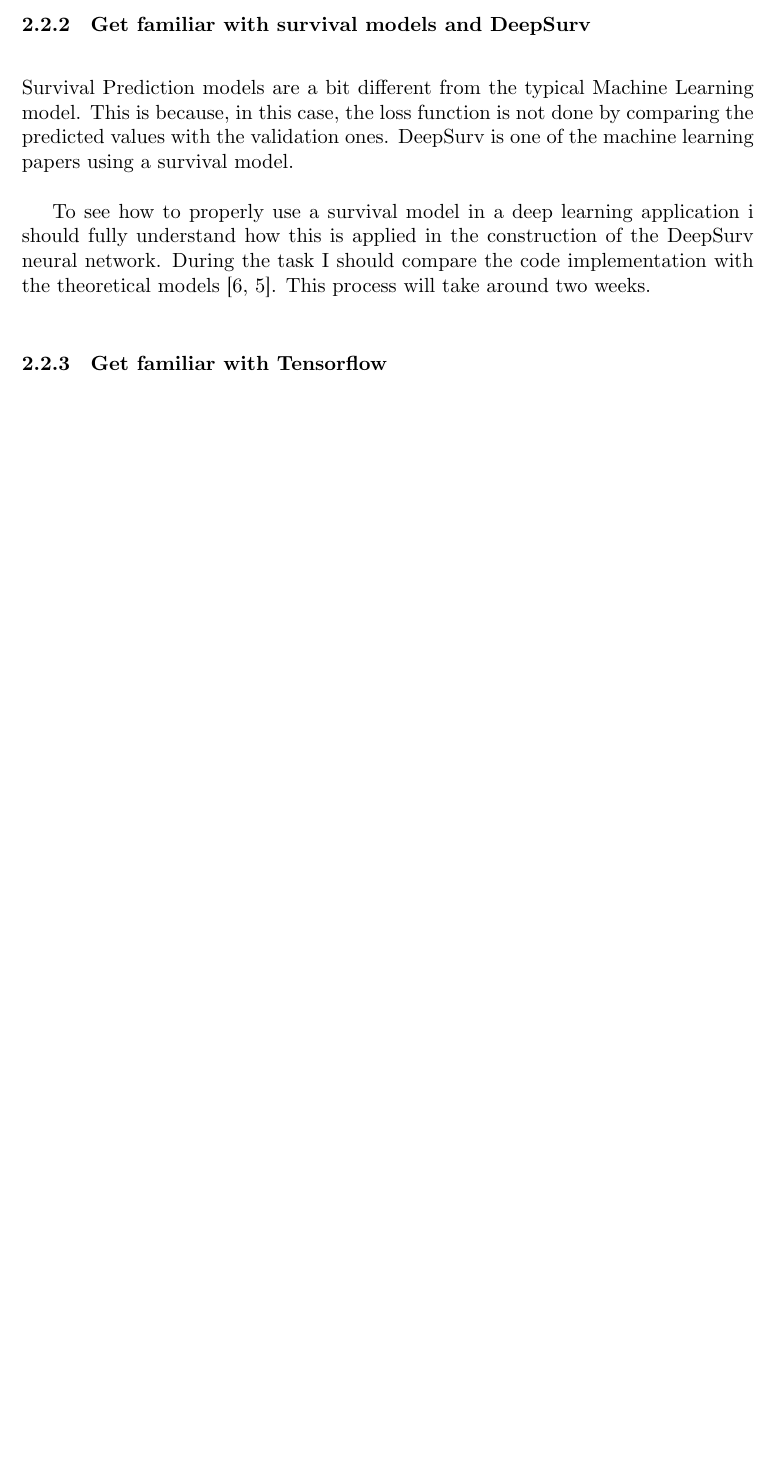
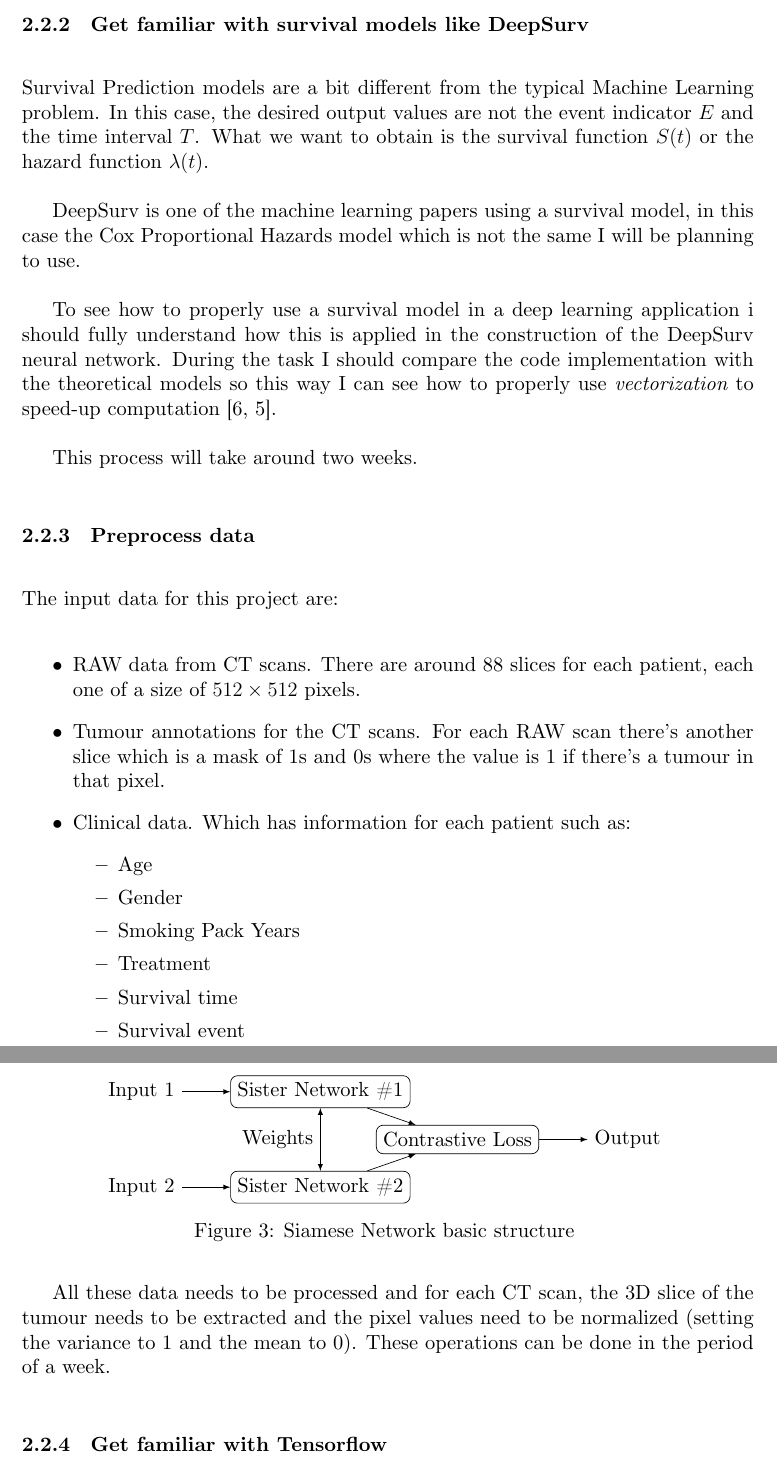
Before and after one commit to jmigual/FIB-TFG, a LaTeX document (LATEX/Deliverables/main.tex, which reads LATEX/Deliverables/002_planning.tex, LATEX/Deliverables/drawings/siamese_network.tikz.tex): part of page 13 of 18 before the commit and two parts of pages 13 and 14 of 19 after it, the two joined at a grey line, cut so that both start at the same text, the shorter picture padded with empty space. Compiled offline with XeLaTeX.

Commit message:
Rename files and begin explaining sister network

```diff
--- a/LATEX/Deliverables/002.tex
+++ b/LATEX/Deliverables/002_planning.tex
@@ -47,17 +47,48 @@ and published at Coursera~\cite{Coursera} related to Convolutional Neural Networ
     object detection, are taught too.
 \end{itemize}
 
-\subsubsection{Get familiar with survival models and DeepSurv}
+All the tasks where done in three weeks.
 
-Survival Prediction models are a bit different from the typical Machine Learning model. This is
-because, in this case, the loss function is not done by comparing the predicted values with
-the validation ones. DeepSurv is one of the machine learning papers using a survival model.
+\subsubsection{Get familiar with survival models like DeepSurv}
+
+Survival Prediction models are a bit different from the typical Machine Learning problem.
+In this case, the desired output values are not the event indicator \( E \) and the time
+interval \( T \). What we want to obtain is the survival function \( S(t) \) or the
+hazard function \( \lambda(t) \).
+
+DeepSurv is one of the machine learning papers using a survival model, in this case the
+Cox Proportional Hazards model which is not the same I will be planning to use.
 
 To see how to properly use a survival model in a deep learning application i should fully
-understand how this is applied in the construction of the DeepSurv neural network. During the task
-I should compare the code implementation with the theoretical models
+understand how this is applied in the construction of the DeepSurv neural network. During
+the task I should compare the code implementation with the theoretical models so this way
+I can see how to properly use \emph{vectorization} to speed-up computation
 \cites{Cox}{DeepSurv}.
+
 This process will take around two weeks.
+
+\subsubsection{Preprocess data}
+
+The input data for this project are:
+\begin{itemize}
+  \item RAW data from CT scans. There are around 88 slices for each patient, each one of
+  a size of \( 512 \times 512 \) pixels.
+  \item Tumour annotations for the CT scans. For each RAW scan there's another slice which
+  is a mask of 1s and 0s where the value is 1 if there's a tumour in that pixel.
+  \item Clinical data. Which has information for each patient such as:
+  \begin{itemize}
+    \item Age
+    \item Gender
+    \item Smoking Pack Years
+    \item Treatment
+    \item Survival time
+    \item Survival event
+  \end{itemize}
+\end{itemize}
+
+All these data needs to be processed and for each CT scan, the 3D slice of the tumour needs to
+be extracted and the pixel values need to be normalized (setting the variance to 1 and the
+mean to 0). These operations can be done in the period of a week.
 
 \subsubsection{Get familiar with Tensorflow}
 
@@ -68,0 +110,4 @@ One week
+\begin{figure}
+  \centering
+  \input{drawings/siamese_network.tikz.tex}
+  \caption{Siamese Network basic structure \label{fig:siamese}}
--- /dev/null
+++ b/LATEX/Deliverables/drawings/siamese_network.tikz.tex
@@ -0,0 +1,23 @@
+\begin{tikzpicture}
+  \tikzstyle{module}=[rounded corners, draw]
+  \node [module] (S-1) at (0, 0) {Sister Network \#1};
+  \node [below = .5 of S-1] (aux-1) {};
+  \node [module, below = .5 of aux-1] (S-2) {Sister Network \#2};
+
+  \node [left = of S-1] (I-1) {Input 1};
+  \node [left = of S-2] (I-2) {Input 2};
+
+  \node [module, right = of aux-1] (M-1) {Contrastive Loss};
+
+  \node [right = of M-1] (O-1) {Output};
+
+  \draw [-latex] (I-1) -- (S-1);
+  \draw [-latex] (I-2) -- (S-2);
+
+  \draw [-latex] (S-1) -- (M-1);
+  \draw [-latex] (S-2) -- (M-1);
+
+  \draw [-latex] (M-1) -- (O-1);
+
+  \draw [latex-latex] (S-1) -- (S-2) node[midway, left] {Weights};
+\end{tikzpicture}
```
Also changed, not shown: LATEX/Deliverables/001_context.tex (renamed from LATEX/Deliverables/001.tex, +2 -2 lines), LATEX/Deliverables/drawings/graph_no_censored.tikz.tex (renamed from LATEX/Deliverables/images/graph_no_censored.tikz.tex, +0 -2 lines), LATEX/Deliverables/main.tex (+3 -3 lines), LATEX/Deliverables/003_budget.tex (renamed from LATEX/Deliverables/003.tex), LATEX/Deliverables/drawings/graph_censored.tikz.tex (line endings or trailing spaces), LATEX/Deliverables/002_planning.tex (37 more changed lines).
